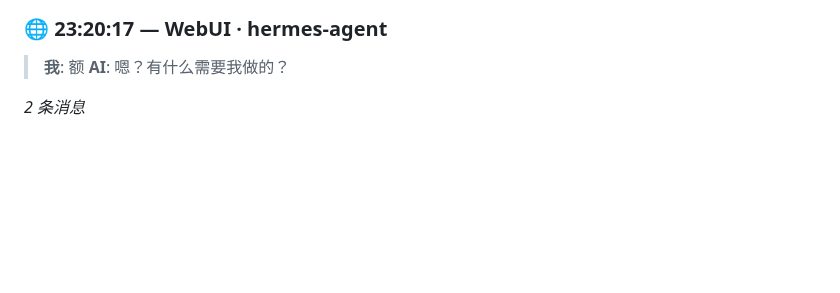
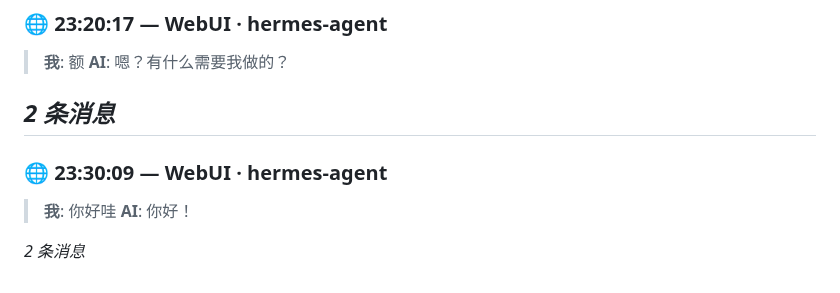
Before and after one commit to SunFengXin666/Hermes-memory, a Markdown page: daily-memories/2026-05-05.md, the part around the change. GitHub-like rendering; blank space fills up the shorter version.

Commit message:
sync: memory + skills update 2026-05-05 23:30

```diff
--- a/daily-memories/2026-05-05.md
+++ b/daily-memories/2026-05-05.md
@@ -99,3 +99,10 @@
 > **AI**: 嗯？有什么需要我做的？
 
 *2 条消息*
+---
+### 🌐 23:30:09 — WebUI · hermes-agent
+
+> **我**: 你好哇
+> **AI**: 你好！
+
+*2 条消息*
```
